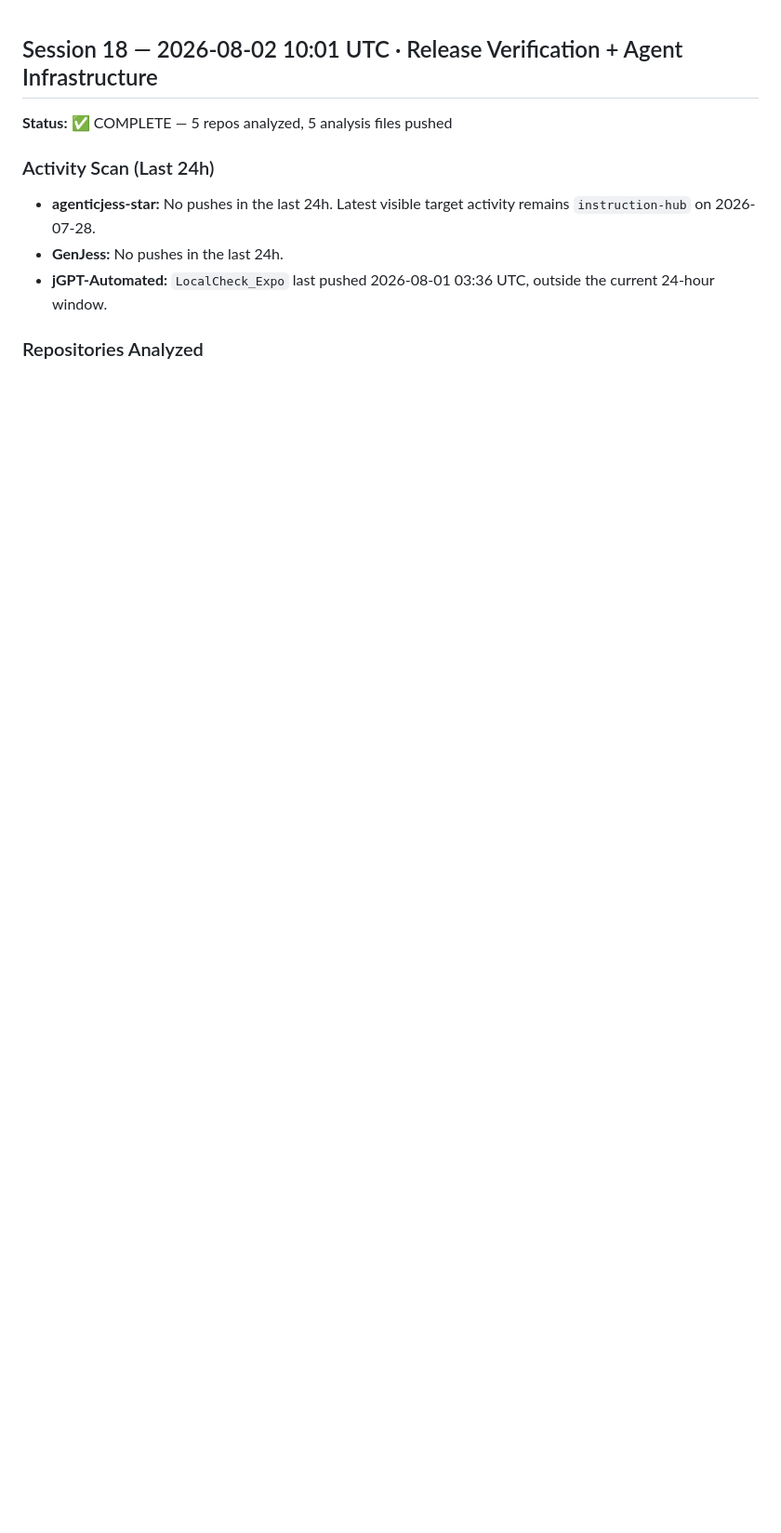
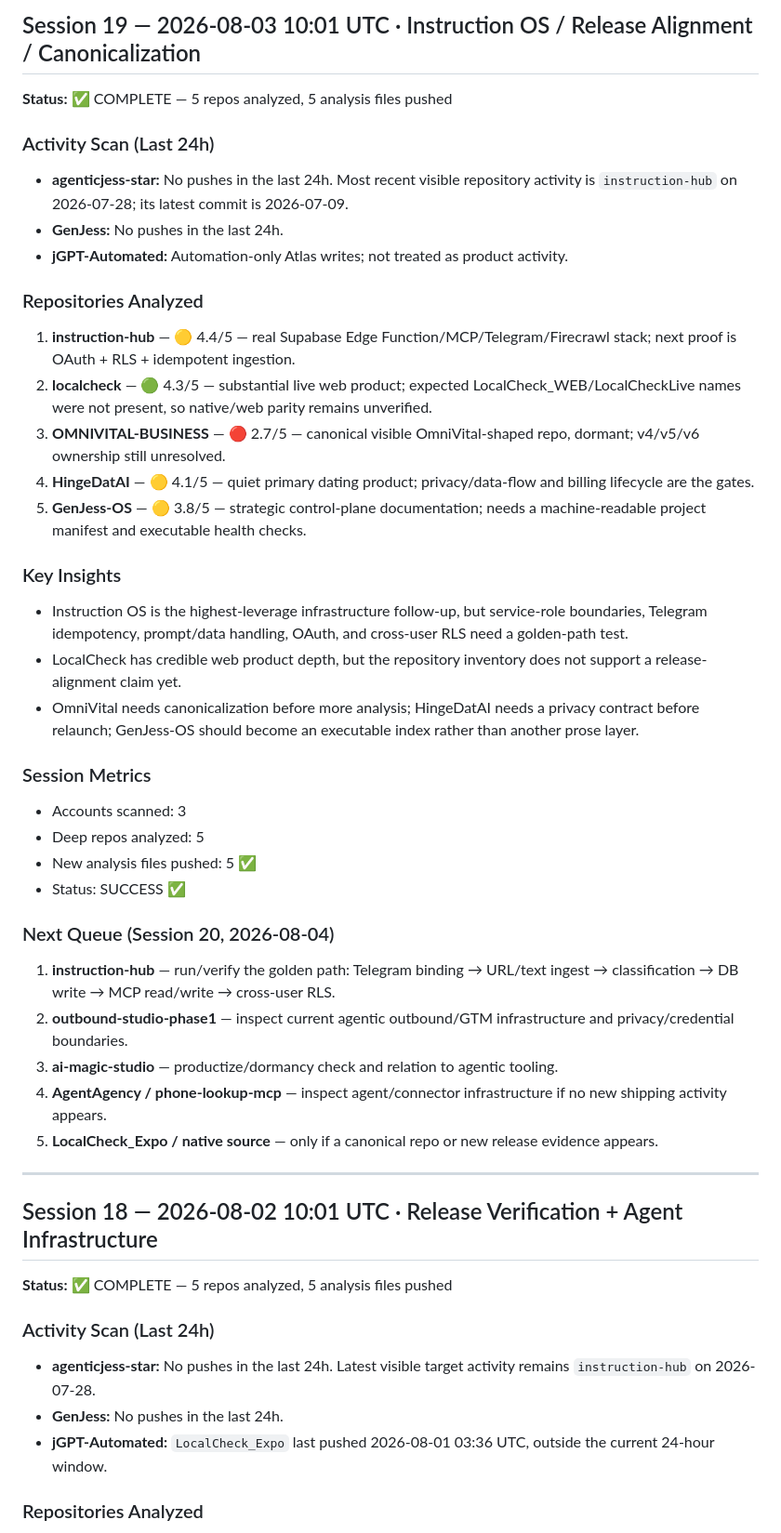
Before and after one commit to jGPT-Automated/repo-atlas, a Markdown page: meta/progress-log.md, the part around the change. Shown at 93% size. Rendered like a GitHub page; blank space fills up the shorter version.

Commit message:
Repo Atlas Session 19 progress log

```diff
--- a/meta/progress-log.md
+++ b/meta/progress-log.md
@@ -1,3 +1,39 @@
+## Session 19 — 2026-08-03 10:01 UTC · Instruction OS / Release Alignment / Canonicalization
+
+**Status:** ✅ COMPLETE — 5 repos analyzed, 5 analysis files pushed
+
+### Activity Scan (Last 24h)
+- **agenticjess-star:** No pushes in the last 24h. Most recent visible repository activity is `instruction-hub` on 2026-07-28; its latest commit is 2026-07-09.
+- **GenJess:** No pushes in the last 24h.
+- **jGPT-Automated:** Automation-only Atlas writes; not treated as product activity.
+
+### Repositories Analyzed
+1. **instruction-hub** — 🟡 4.4/5 — real Supabase Edge Function/MCP/Telegram/Firecrawl stack; next proof is OAuth + RLS + idempotent ingestion.
+2. **localcheck** — 🟢 4.3/5 — substantial live web product; expected LocalCheck_WEB/LocalCheckLive names were not present, so native/web parity remains unverified.
+3. **OMNIVITAL-BUSINESS** — 🔴 2.7/5 — canonical visible OmniVital-shaped repo, dormant; v4/v5/v6 ownership still unresolved.
+4. **HingeDatAI** — 🟡 4.1/5 — quiet primary dating product; privacy/data-flow and billing lifecycle are the gates.
+5. **GenJess-OS** — 🟡 3.8/5 — strategic control-plane documentation; needs a machine-readable project manifest and executable health checks.
+
+### Key Insights
+- Instruction OS is the highest-leverage infrastructure follow-up, but service-role boundaries, Telegram idempotency, prompt/data handling, OAuth, and cross-user RLS need a golden-path test.
+- LocalCheck has credible web product depth, but the repository inventory does not support a release-alignment claim yet.
+- OmniVital needs canonicalization before more analysis; HingeDatAI needs a privacy contract before relaunch; GenJess-OS should become an executable index rather than another prose layer.
+
+### Session Metrics
+- Accounts scanned: 3
+- Deep repos analyzed: 5
+- New analysis files pushed: 5 ✅
+- Status: SUCCESS ✅
+
+### Next Queue (Session 20, 2026-08-04)
+1. **instruction-hub** — run/verify the golden path: Telegram binding → URL/text ingest → classification → DB write → MCP read/write → cross-user RLS.
+2. **outbound-studio-phase1** — inspect current agentic outbound/GTM infrastructure and privacy/credential boundaries.
+3. **ai-magic-studio** — productize/dormancy check and relation to agentic tooling.
+4. **AgentAgency / phone-lookup-mcp** — inspect agent/connector infrastructure if no new shipping activity appears.
+5. **LocalCheck_Expo / native source** — only if a canonical repo or new release evidence appears.
+
+---
+
 ## Session 18 — 2026-08-02 10:01 UTC · Release Verification + Agent Infrastructure
 
 **Status:** ✅ COMPLETE — 5 repos analyzed, 5 analysis files pushed
```
